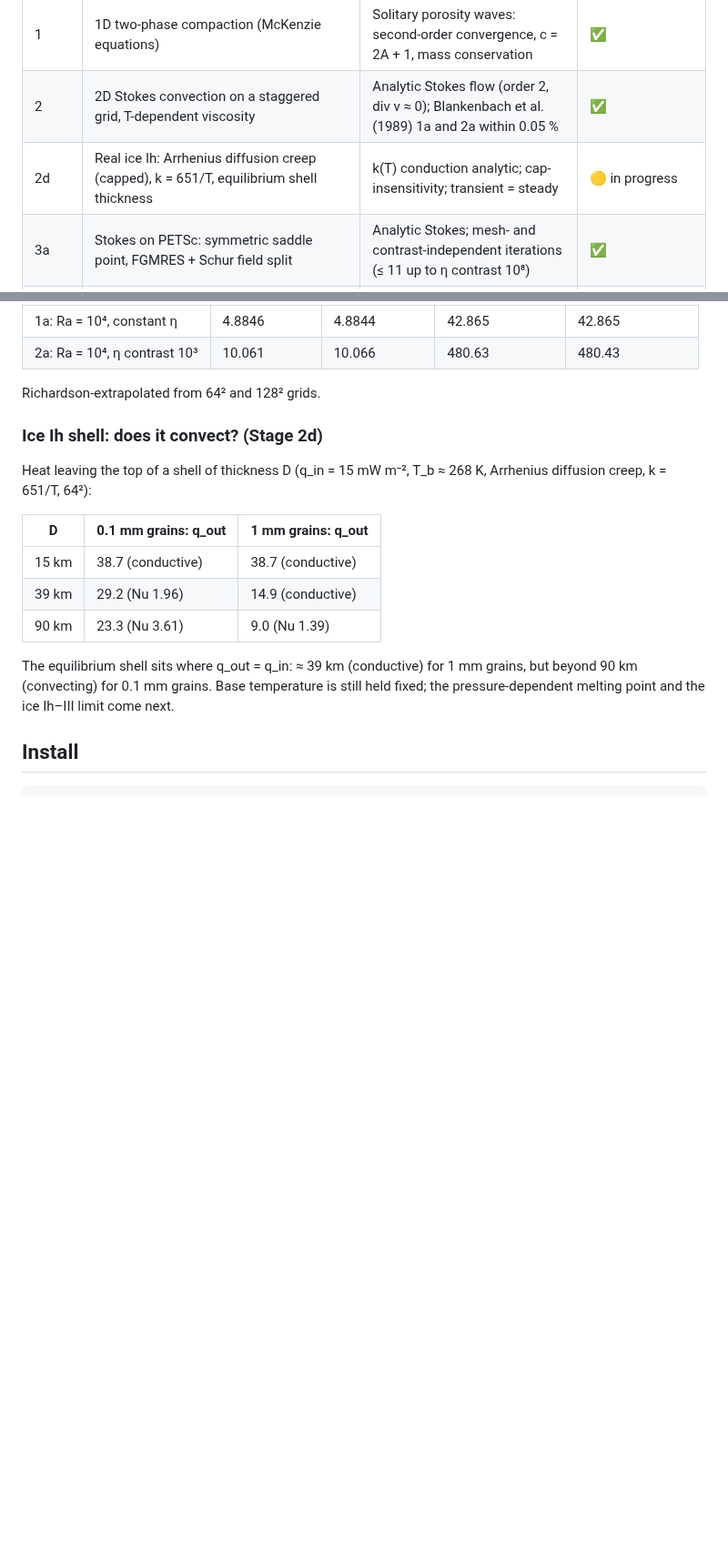
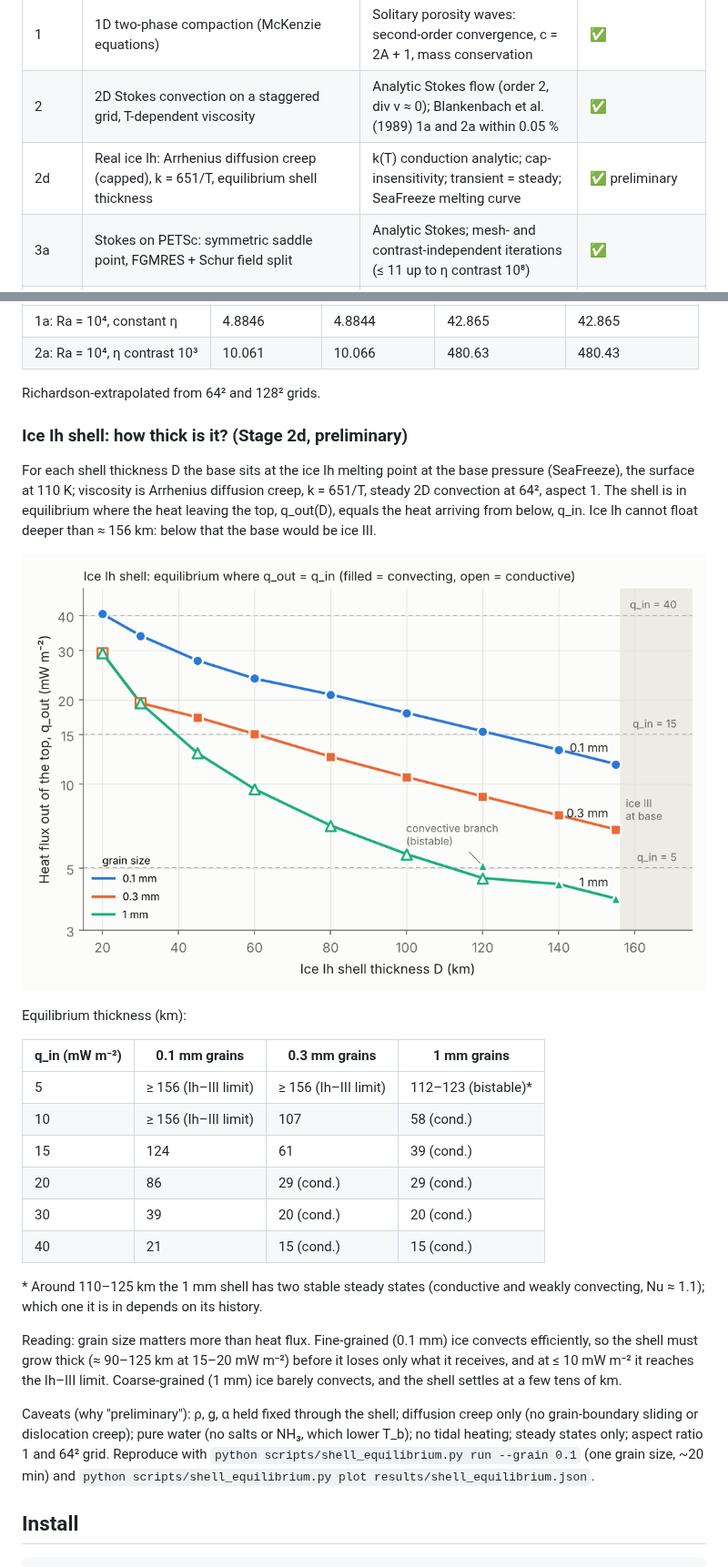
Before and after one commit to TheWarid0/ganymede-interior, a Markdown page: README.md, 2 parts joined by grey strips. Shown at 91% size. Drawn GitHub-style; pictures changed too: figures/shell_equilibrium.png (added); blank space fills up the shorter version.

Commit message:
Stage 2d: equilibrium ice Ih shell thickness with SeaFreeze melting curve

```diff
--- a/README.md
+++ b/README.md
@@ -12,7 +12,7 @@ A readable, tested interior-structure and convection model for **Ganymede**, wri
 | 0b | Self-consistent H₂O layer: SeaFreeze phases, conductive ice Ih shell, adiabatic ocean / HP ice | Closed-form k = a/T shell; M and C/MR² recovered | ✅ (PlanetProfile comparison pending) |
 | 1 | 1D two-phase compaction (McKenzie equations) | Solitary porosity waves: second-order convergence, c = 2A + 1, mass conservation | ✅ |
 | 2 | 2D Stokes convection on a staggered grid, T-dependent viscosity | Analytic Stokes flow (order 2, div v ≈ 0); Blankenbach et al. (1989) 1a and 2a within 0.05 % | ✅ |
-| 2d | Real ice Ih: Arrhenius diffusion creep (capped), k = 651/T, equilibrium shell thickness | k(T) conduction analytic; cap-insensitivity; transient = steady | 🟡 in progress |
+| 2d | Real ice Ih: Arrhenius diffusion creep (capped), k = 651/T, equilibrium shell thickness | k(T) conduction analytic; cap-insensitivity; transient = steady; SeaFreeze melting curve | ✅ preliminary |
 | 3a | Stokes on PETSc: symmetric saddle point, FGMRES + Schur field split | Analytic Stokes; mesh- and contrast-independent iterations (≤ 11 up to η contrast 10⁸) | ✅ |
 | 3b | Native DMStag assembly + geometric multigrid on the velocity block | Matrix identical to SciPy assembly; 4 outer / 6 inner iterations from 32² to 512²; 10/5 at η contrast 10⁸ | ✅ |
 | 3c | MPI-parallel runs (`scripts/parallel_stokes.py`) | 1, 2, 4 processes: same iterations, same solution (1e-13) | ✅ |
@@ -45,17 +45,28 @@ Porosity waves carry water upward in discrete pulses. For rough ice VI parameter
 
 Richardson-extrapolated from 64² and 128² grids.
 
-### Ice Ih shell: does it convect? (Stage 2d)
+### Ice Ih shell: how thick is it? (Stage 2d, preliminary)
 
-Heat leaving the top of a shell of thickness D (q_in = 15 mW m⁻², T_b ≈ 268 K, Arrhenius diffusion creep, k = 651/T, 64²):
+For each shell thickness D the base sits at the ice Ih melting point at the base pressure (SeaFreeze), the surface at 110 K; viscosity is Arrhenius diffusion creep, k = 651/T, steady 2D convection at 64², aspect 1. The shell is in equilibrium where the heat leaving the top, q_out(D), equals the heat arriving from below, q_in. Ice Ih cannot float deeper than ≈ 156 km: below that the base would be ice III.
 
-| D | 0.1 mm grains: q_out | 1 mm grains: q_out |
-|---|---|---|
-| 15 km | 38.7 (conductive) | 38.7 (conductive) |
-| 39 km | 29.2 (Nu 1.96) | 14.9 (conductive) |
-| 90 km | 23.3 (Nu 3.61) | 9.0 (Nu 1.39) |
+![q_out vs shell thickness](figures/shell_equilibrium.png)
 
-The equilibrium shell sits where q_out = q_in: ≈ 39 km (conductive) for 1 mm grains, but beyond 90 km (convecting) for 0.1 mm grains. Base temperature is still held fixed; the pressure-dependent melting point and the ice Ih–III limit come next.
+Equilibrium thickness (km):
+
+| q_in (mW m⁻²) | 0.1 mm grains | 0.3 mm grains | 1 mm grains |
+|---|---|---|---|
+| 5 | ≥ 156 (Ih–III limit) | ≥ 156 (Ih–III limit) | 112–123 (bistable)* |
+| 10 | ≥ 156 (Ih–III limit) | 107 | 58 (cond.) |
+| 15 | 124 | 61 | 39 (cond.) |
+| 20 | 86 | 29 (cond.) | 29 (cond.) |
+| 30 | 39 | 20 (cond.) | 20 (cond.) |
+| 40 | 21 | 15 (cond.) | 15 (cond.) |
+
+\* Around 110–125 km the 1 mm shell has two stable steady states (conductive and weakly convecting, Nu ≈ 1.1); which one it is in depends on its history.
+
+Reading: grain size matters more than heat flux. Fine-grained (0.1 mm) ice convects efficiently, so the shell must grow thick (≈ 90–125 km at 15–20 mW m⁻²) before it loses only what it receives, and at ≤ 10 mW m⁻² it reaches the Ih–III limit. Coarse-grained (1 mm) ice barely convects, and the shell settles at a few tens of km.
+
+Caveats (why "preliminary"): ρ, g, α held fixed through the shell; diffusion creep only (no grain-boundary sliding or dislocation creep); pure water (no salts or NH₃, which lower T_b); no tidal heating; steady states only; aspect ratio 1 and 64² grid. Reproduce with `python scripts/shell_equilibrium.py run --grain 0.1` (one grain size, ~20 min) and `python scripts/shell_equilibrium.py plot results/shell_equilibrium.json`.
 
 ## Install
 
```
Also changed, not shown: 6 other files.
